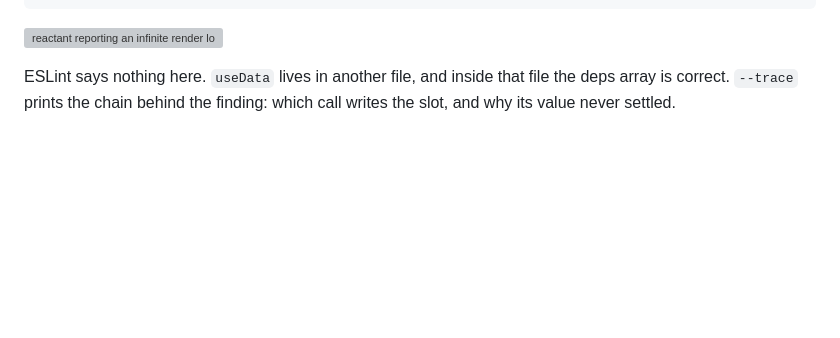
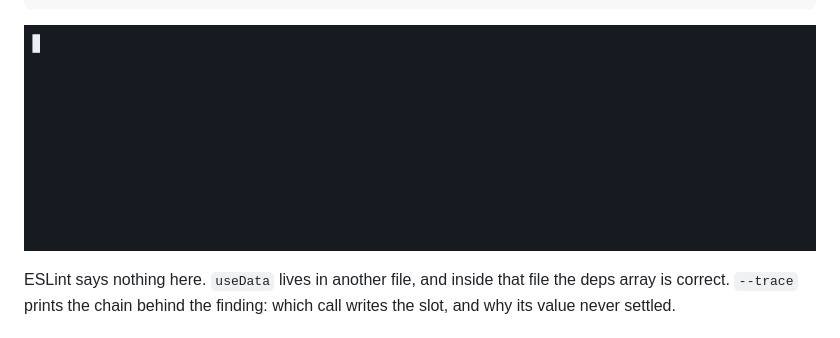
Before and after one commit to rboudrouss/reactant-analyzer, a Markdown page: README.md, the part around the change. GitHub-like rendering; pictures changed too: docs/demo.gif (added); blank space fills up the shorter version; grey boxes are pictures that could not be loaded.

Commit message:
fix(docs): the demo GIF shows the output, not just the command
svg-term-cli animated the first line only. The analyzer's output was in
the SVG, its text nodes and all, but no keyframe ever brought those frames
on screen: the command typed itself out, the cursor dropped a line, and
the terminal sat empty until the loop restarted. Verified in a browser,
frame by frame, which is how it should have been checked the first time.

Rendered with agg instead, asciinema's own renderer, which replays the
cast rather than reconstructing it. 15 KB, github-dark, 5.8s with the
result held for 3 of them.

The command in frame is now `npx reactant-analyzer check src/ --trace`,
the one the README tells you to run.

Co-Authored-By: Claude Opus 5 (1M context) <noreply@anthropic.com>

````diff
--- a/README.md
+++ b/README.md
@@ -41,7 +41,7 @@ export function useData(initial: number) {
 }
 ```
 
-![reactant reporting an infinite render loop that spans two files](docs/demo.svg)
+![reactant reporting an infinite render loop that spans two files](docs/demo.gif)
 
 ESLint says nothing here. `useData` lives in another file, and inside that file
 the deps array is correct. `--trace` prints the chain behind the finding: which
````
Also changed, not shown: 3 other files.
